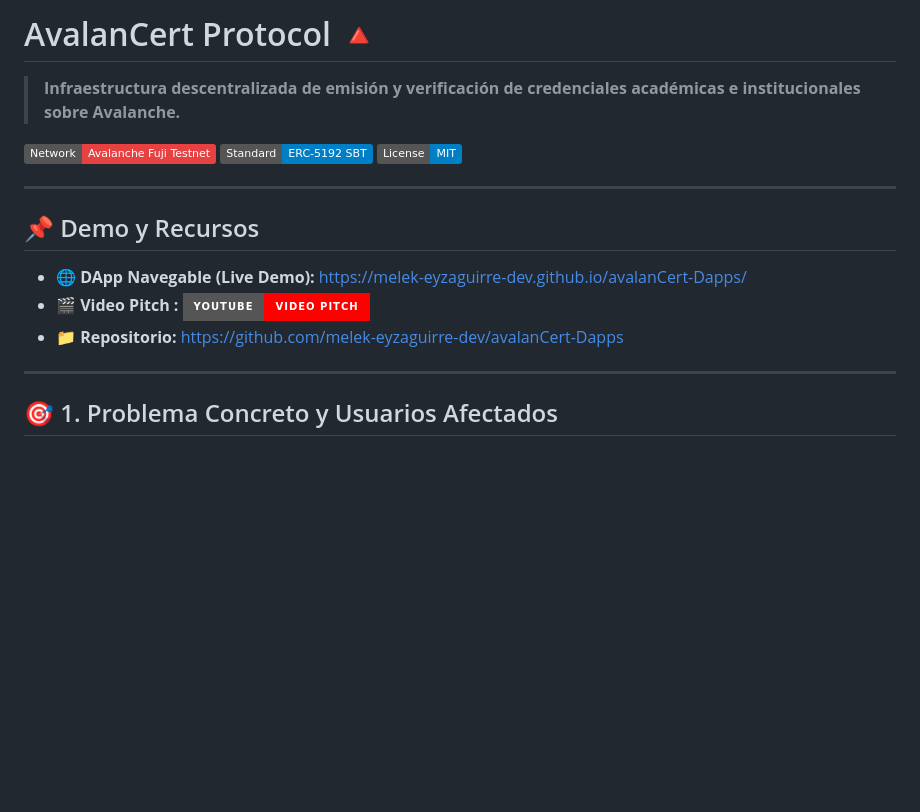
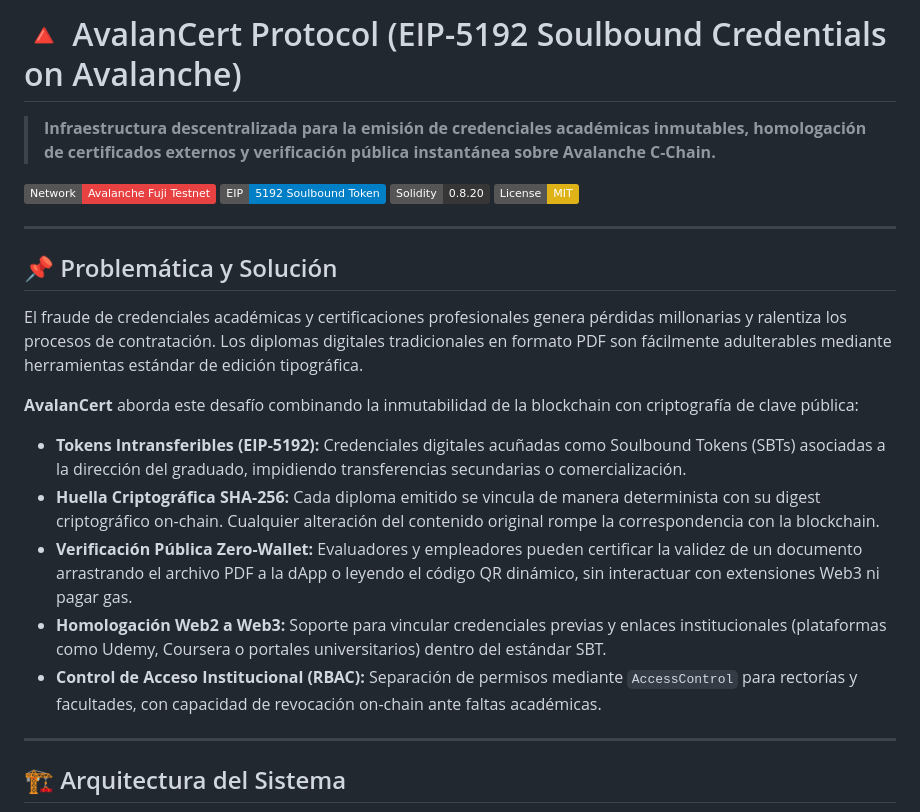
Before and after one commit to melek-eyzaguirre-dev/avalanCert-Dapps, a Markdown page: README.md, the part around one of its changes. Rendered like a GitHub page; badges without logos; blank space fills up the shorter version.

Commit message:
Update README.md
cambio readme

```diff
--- a/README.md
+++ b/README.md
@@ -1,18 +1,26 @@
-# AvalanCert Protocol 🔺
-> **Infraestructura descentralizada de emisión y verificación de credenciales académicas e institucionales sobre Avalanche.**
+# 🔺 AvalanCert Protocol (EIP-5192 Soulbound Credentials on Avalanche)
 
-[![Avalanche](https://img.shields.io/badge/Network-Avalanche_Fuji_Testnet-E84142?style=flat&logo=avalanche)](https://subnets.avax.network/)
-[![Standard](https://img.shields.io/badge/Standard-ERC--5192_SBT-informational)](#)
-[![License](https://img.shields.io/badge/License-MIT-blue.svg)](LICENSE)
+> **Infraestructura descentralizada para la emisión de credenciales académicas inmutables, homologación de certificados externos y verificación pública instantánea sobre Avalanche C-Chain.**
+
+[![Avalanche Fuji](https://img.shields.io/badge/Network-Avalanche_Fuji_Testnet-E84142?logo=avalanche&logoColor=white)](https://testnet.snowtrace.io/)
+[![Standard](https://img.shields.io/badge/EIP-5192_Soulbound_Token-blue)](https://eips.ethereum.org/EIPS/eip-5192)
+[![Solidity](https://img.shields.io/badge/Solidity-0.8.20-363636?logo=solidity)](https://soliditylang.org/)
+[![License: MIT](https://img.shields.io/badge/License-MIT-yellow.svg)](https://opensource.org/licenses/MIT)
 
 ---
 
-## 📌 Demo y Recursos
-- **🌐 DApp Navegable (Live Demo):** [https://melek-eyzaguirre-dev.github.io/avalanCert-Dapps/](https://melek-eyzaguirre-dev.github.io/avalanCert-Dapps/)
-- **🎬 Video Pitch :** [![YouTube](https://img.shields.io/badge/YouTube-Video_Pitch-FF0000?style=for-the-badge&logo=youtube&logoColor=white)](https://www.youtube.com/shorts/zkkPRg0_SY4)
-- **📁 Repositorio:** [https://github.com/melek-eyzaguirre-dev/avalanCert-Dapps](https://github.com/melek-eyzaguirre-dev/avalanCert-Dapps)
+## 📌 Problemática y Solución
+
+El fraude de credenciales académicas y certificaciones profesionales genera pérdidas millonarias y ralentiza los procesos de contratación. Los diplomas digitales tradicionales en formato PDF son fácilmente adulterables mediante herramientas estándar de edición tipográfica.
+
+**AvalanCert** aborda este desafío combinando la inmutabilidad de la blockchain con criptografía de clave pública:
+* **Tokens Intransferibles (EIP-5192):** Credenciales digitales acuñadas como Soulbound Tokens (SBTs) asociadas a la dirección del graduado, impidiendo transferencias secundarias o comercialización.
+* **Huella Criptográfica SHA-256:** Cada diploma emitido se vincula de manera determinista con su digest criptográfico on-chain. Cualquier alteración del contenido original rompe la correspondencia con la blockchain.
+* **Verificación Pública Zero-Wallet:** Evaluadores y empleadores pueden certificar la validez de un documento arrastrando el archivo PDF a la dApp o leyendo el código QR dinámico, sin interactuar con extensiones Web3 ni pagar gas.
+* **Homologación Web2 a Web3:** Soporte para vincular credenciales previas y enlaces institucionales (plataformas como Udemy, Coursera o portales universitarios) dentro del estándar SBT.
+* **Control de Acceso Institucional (RBAC):** Separación de permisos mediante `AccessControl` para rectorías y facultades, con capacidad de revocación on-chain ante faltas académicas.
 
 ---
 
-## 🎯 1. Problema Concreto y Usuarios Afectados
+## 🏗️ Arquitectura del Sistema
 
```
Also changed, not shown: other parts of README.md (+45 -98 lines).
